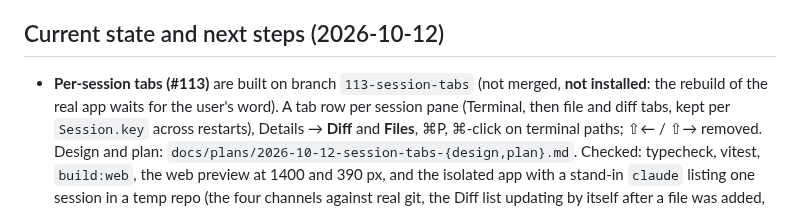
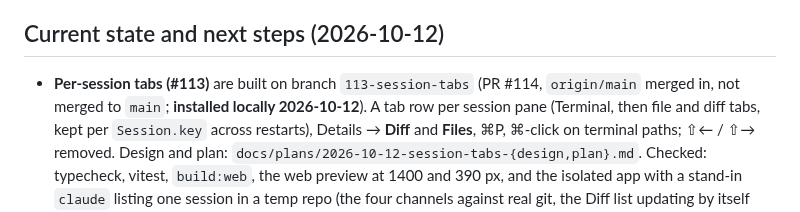
Before and after one commit to amntoppo/MasterDeck-Terminal, a Markdown page: CLAUDE.md, the part around the change. Rendered like a GitHub page.

Commit message:
Docs: the session tabs branch is PR #114 and installed locally
Co-Authored-By: Claude Opus 5.5 (1M context) <noreply@anthropic.com>

```diff
--- a/CLAUDE.md
+++ b/CLAUDE.md
@@ -386,8 +386,8 @@ buttons; it does not go through macOS window drag regions.
 
 ## Current state and next steps (2026-10-12)
 
-- **Per-session tabs (#113)** are built on branch `113-session-tabs` (not merged, **not
-  installed**: the rebuild of the real app waits for the user's word). A tab row per session pane
+- **Per-session tabs (#113)** are built on branch `113-session-tabs` (PR #114, `origin/main`
+  merged in, not merged to `main`; **installed locally 2026-10-12**). A tab row per session pane
   (Terminal, then file and diff tabs, kept per `Session.key` across restarts), Details → **Diff**
   and **Files**, ⌘P, ⌘-click on terminal paths; ⇧← / ⇧→ removed. Design and plan:
   `docs/plans/2026-10-12-session-tabs-{design,plan}.md`. Checked: typecheck, vitest, `build:web`,
```
